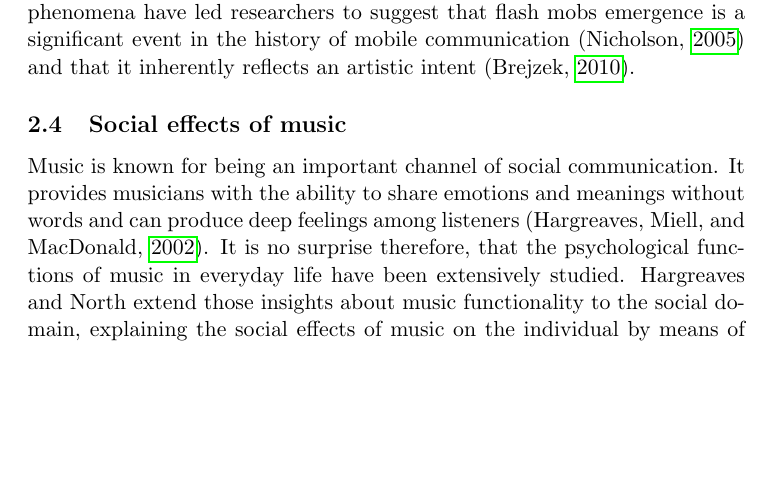
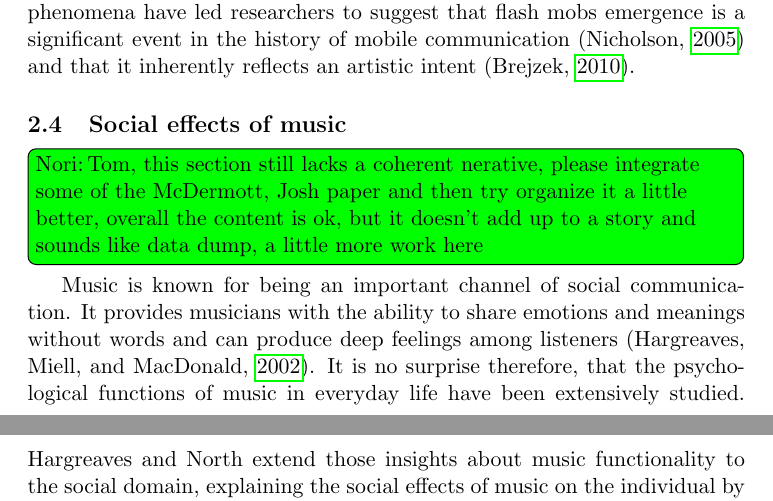
Before and after one commit to Nagasaki45/MA, a LaTeX document (research_proposal.tex): part of page 5 of 22 before the commit and two parts of pages 5 and 6 of 23 after it, the two joined at a grey line, cut so that both start at the same text, the shorter picture padded with empty space. Compiled offline with pdfLaTeX.

Commit message:
Add nori comment regarding social background in the literature review

```diff
--- a/research_proposal.tex
+++ b/research_proposal.tex
@@ -124,6 +124,8 @@ Flash mobs is a public gathering of people organized through social media to per
 The unique aspects of this relatively new phenomena have led researchers to suggest that flash mobs emergence is a significant event in the history of mobile communication (\cite{nicholson05}) and that it inherently reflects an artistic intent (\cite{brejzek10}).
 
 \subsection{Social effects of music}
+
+\noriinline{Tom, this section still lacks a coherent nerative, please integrate some of the McDermott, Josh paper and then try organize it a little better, overall the content is ok, but it doesn't add up to a story and sounds like data dump, a little more work here}
 
 % Music as a way for communication.
 % Music social function.
```
